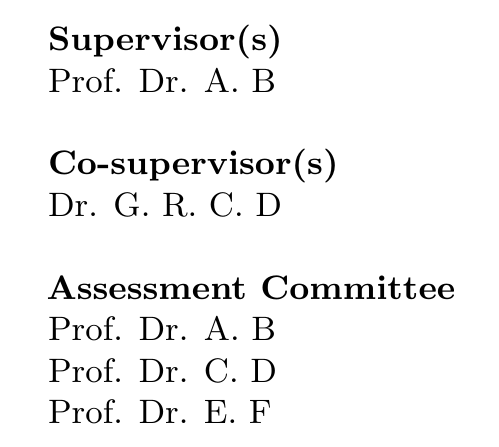
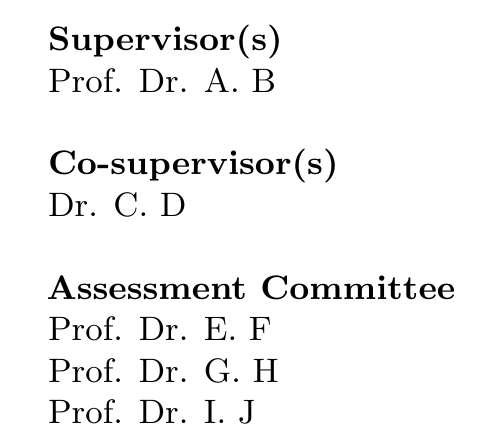
Before and after one commit to evanderveer/RuGTitlepage, a LaTeX document (titlepage.tex, which reads RuGtitlepage.sty): part of page 2 of 2, cut so that both start at the same text. Compiled offline with pdfLaTeX.

Commit message:
added commands for assessment committee

```diff
--- a/RuGtitlepage.sty
+++ b/RuGtitlepage.sty
@@ -72,35 +72,68 @@
     }
 }
 
-% \newcommand{\@RuGsupervisorslist}{}
+% =============================================================================
+% Committee Members Management
+% =============================================================================
 
-% \newcommand{\RuGsupervisor}[1]{
-%     \typeout{\@RuGsupervisorslist}
-%     % \if\@RuGsupervisorslist\empty
-%     %     \renewcommand{\@RuGsupervisorslist}{#1}
-%     % \else
-%         \renewcommand{\@RuGsupervisorslist}{\expandafter\@RuGsupervisorslist #1 \\}
-%     % \fi
-% }
+% Initialize empty lists for committee members
+\newcommand{\@RuGsupervisors}{}
+\newcommand{\@RuGcosupervisors}{}
+\newcommand{\@RuGassessors}{}
 
+% Commands to add members to each list
+\newcommand{\RuGsupervisor}[1]{%
+    \listadd{\@RuGsupervisors}{#1}%
+}
 
-% \newcounter{cosupervisors}
-% \newcounter{assessors}
+\newcommand{\RuGcosupervisor}[1]{%
+    \listadd{\@RuGcosupervisors}{#1}%
+}
 
-% % \newcommand{\RuGsupervisor}[1]{
-% %     \stepcounter{supervisors}
-% %     \newcommand{\expandafter\@supervisorslist\value{supervisors}}{#1}
-% % }
+\newcommand{\RuGassessor}[1]{%
+    \listadd{\@RuGassessors}{#1}%
+}
 
-% % \newcommand{\@printRuGsupervisors}{
-% %     \ifnum\value{supervisors}>0
-% %         \textbf{Supervisor(s)} \\
-% %         \foreach \n in {1,...,\value{supervisors}} {
-% %             KV@members@\n
-% %         }
-% %         \\[\baselineskip]
-% %     \fi
-% % }
+% Helper command to print a list with separators
+\newcommand{\@RuGprintlist}[2]{%
+    % #1 = list macro name
+    % #2 = separator between items
+    \let\@RuGlistsep\relax
+    \renewcommand{\do}[1]{%
+        \@RuGlistsep
+        ##1%
+        \def\@RuGlistsep{#2}%
+    }%
+    \dolistloop{#1}%
+}
+
+% Command to typeset the committee members
+\newcommand{\makeRuGcommittee}{%
+    \begin{minipage}{0.9\linewidth}
+        \raggedright
+        \footnotesize
+
+        % Print supervisors section
+        \ifdefempty{\@RuGsupervisors}{}{%
+            \textbf{Supervisor(s)} \\
+            \@RuGprintlist{\@RuGsupervisors}{\\}%
+            \\[\baselineskip]%
+        }
+
+        % Print co-supervisors section
+        \ifdefempty{\@RuGcosupervisors}{}{%
+            \textbf{Co-supervisor(s)} \\
+            \@RuGprintlist{\@RuGcosupervisors}{\\}%
+            \\[\baselineskip]%
+        }
+
+        % Print assessment committee section
+        \ifdefempty{\@RuGassessors}{}{%
+            \textbf{Assessment Committee} \\
+            \@RuGprintlist{\@RuGassessors}{\\}%
+        }
+    \end{minipage}
+}
 
 \newcommand{\makeRuGtitlepage}{
     \includegraphics[width=6cm]{logo.eps}
@@ -123,16 +156,5 @@
         \vspace{0.3cm}
 
         \@RuGcandidate
-
-    \newpage
-
-
-    % \begin{minipage}{0.9\linewidth}
-    %     \raggedright
-    %     \footnotesize
-
-    %     \textbf{Supervisor(s)} \\
-    %     \@RuGsupervisorslist
-    % \end{minipage}
     \end{center}
 }
--- a/titlepage.tex
+++ b/titlepage.tex
@@ -11,23 +16,11 @@
+\RuGassessor{Prof. Dr. G. H}
+\RuGassessor{Prof. Dr. I. J}
+
 \makeRuGtitlepage
-
 
 \newpage
 
-\begin{minipage}{0.9\linewidth}
-    \raggedright
-    \footnotesize
-
-    \textbf{Supervisor(s)} \\
-    Prof. Dr. A. B \\[\baselineskip]
-
-    \textbf{Co-supervisor(s)} \\
-    Dr. G. R. C. D \\[\baselineskip]
-
-    \textbf{Assessment Committee} \\
-    Prof. Dr. A. B \\
-    Prof. Dr. C. D \\
-    Prof. Dr. E. F \\
-\end{minipage}
+\makeRuGcommittee
 
 
 \end{document}
```
Also changed, not shown: titlepage.tex (5 more changed lines), 1 other file.
